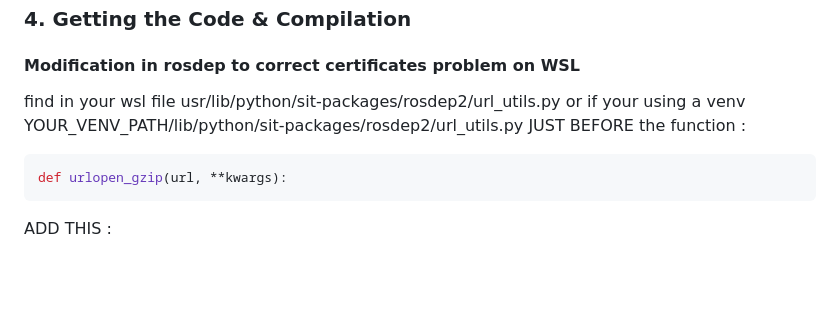
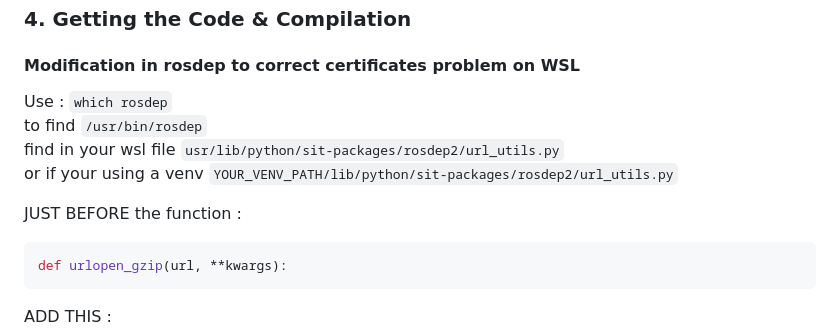
Before and after one commit to Ameno1215/stageroslinux, a Markdown page: readme.md, the part around the change. Rendered like a GitHub page; blank space fills up the shorter version.

Commit message:
improving  readme

````diff
--- a/readme.md
+++ b/readme.md
@@ -91,8 +91,11 @@ You should see the talker publishing messages and the listener receiving them.
 ### 4. Getting the Code & Compilation
 #### Modification in rosdep to correct certificates problem on WSL
 
-find in your wsl file usr/lib/python/sit-packages/rosdep2/url_utils.py
-or if your using a venv YOUR_VENV_PATH/lib/python/sit-packages/rosdep2/url_utils.py
+Use :  `which rosdep`
+to find `/usr/bin/rosdep`
+find in your wsl file `usr/lib/python/sit-packages/rosdep2/url_utils.py`
+or if your using a venv `YOUR_VENV_PATH/lib/python/sit-packages/rosdep2/url_utils.py`
+
 JUST BEFORE the function :
 ```python
 def urlopen_gzip(url, **kwargs):
````
